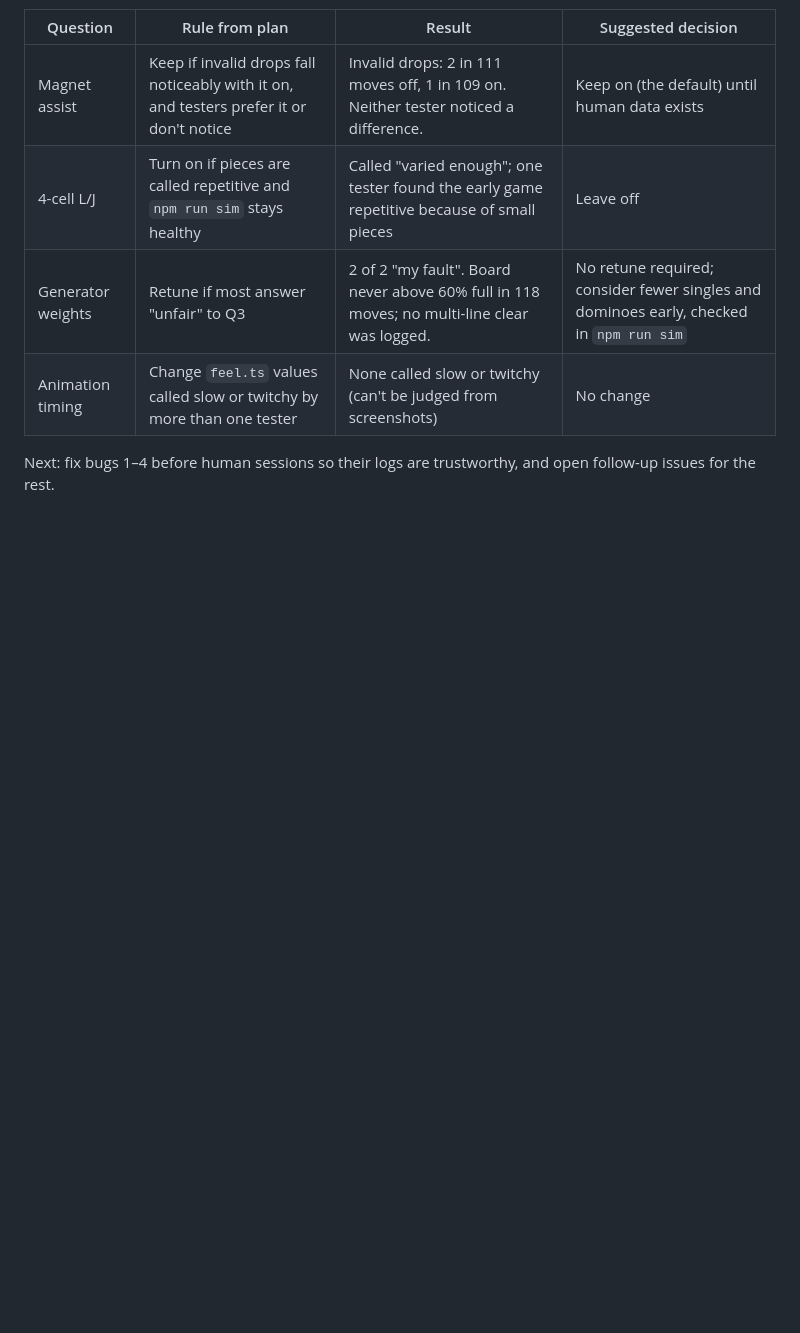
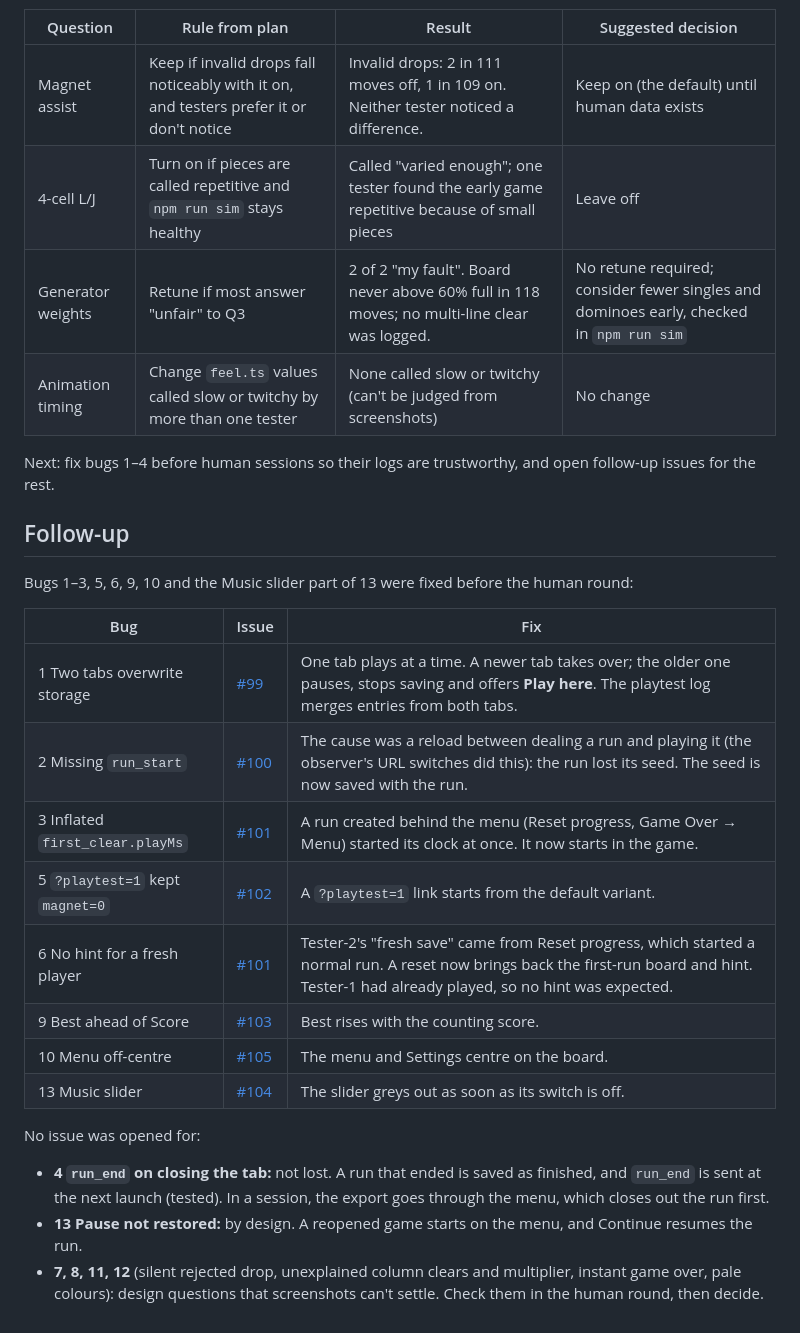
Before and after one commit to satautiv/Tidepool, a Markdown page: docs/playtests/2026-01-round1.md, the part around the change. Drawn GitHub-style; blank space fills up the shorter version.

Commit message:
Add the follow-up to the playtest round 1 report
Co-Authored-By: Claude Opus 5.5 (1M context) <noreply@anthropic.com>

```diff
--- a/docs/playtests/2026-01-round1.md
+++ b/docs/playtests/2026-01-round1.md
@@ -141,3 +141,24 @@ These are provisional. Two AI testers can't settle anything that depends on huma
 | Animation timing | Change `feel.ts` values called slow or twitchy by more than one tester | None called slow or twitchy (can't be judged from screenshots) | No change |
 
 Next: fix bugs 1–4 before human sessions so their logs are trustworthy, and open follow-up issues for the rest.
+
+## Follow-up
+
+Bugs 1–3, 5, 6, 9, 10 and the Music slider part of 13 were fixed before the human round:
+
+| Bug | Issue | Fix |
+| --- | --- | --- |
+| 1 Two tabs overwrite storage | [#99](https://github.com/satautiv/Tidepool/issues/99) | One tab plays at a time. A newer tab takes over; the older one pauses, stops saving and offers **Play here**. The playtest log merges entries from both tabs. |
+| 2 Missing `run_start` | [#100](https://github.com/satautiv/Tidepool/issues/100) | The cause was a reload between dealing a run and playing it (the observer's URL switches did this): the run lost its seed. The seed is now saved with the run. |
+| 3 Inflated `first_clear.playMs` | [#101](https://github.com/satautiv/Tidepool/issues/101) | A run created behind the menu (Reset progress, Game Over → Menu) started its clock at once. It now starts in the game. |
+| 5 `?playtest=1` kept `magnet=0` | [#102](https://github.com/satautiv/Tidepool/issues/102) | A `?playtest=1` link starts from the default variant. |
+| 6 No hint for a fresh player | [#101](https://github.com/satautiv/Tidepool/issues/101) | Tester-2's "fresh save" came from Reset progress, which started a normal run. A reset now brings back the first-run board and hint. Tester-1 had already played, so no hint was expected. |
+| 9 Best ahead of Score | [#103](https://github.com/satautiv/Tidepool/issues/103) | Best rises with the counting score. |
+| 10 Menu off-centre | [#105](https://github.com/satautiv/Tidepool/issues/105) | The menu and Settings centre on the board. |
+| 13 Music slider | [#104](https://github.com/satautiv/Tidepool/issues/104) | The slider greys out as soon as its switch is off. |
+
+No issue was opened for:
+
+- **4 `run_end` on closing the tab:** not lost. A run that ended is saved as finished, and `run_end` is sent at the next launch (tested). In a session, the export goes through the menu, which closes out the run first.
+- **13 Pause not restored:** by design. A reopened game starts on the menu, and Continue resumes the run.
+- **7, 8, 11, 12** (silent rejected drop, unexplained column clears and multiplier, instant game over, pale colours): design questions that screenshots can't settle. Check them in the human round, then decide.
```
